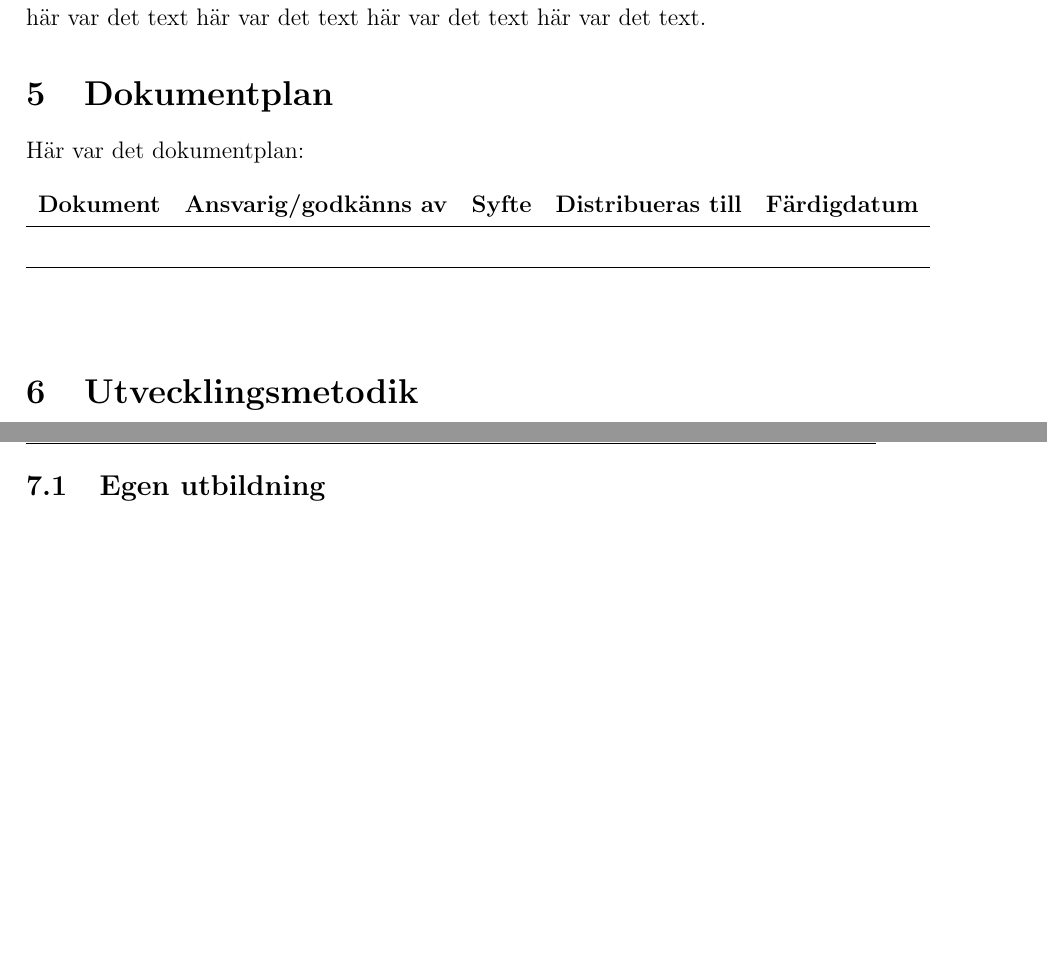
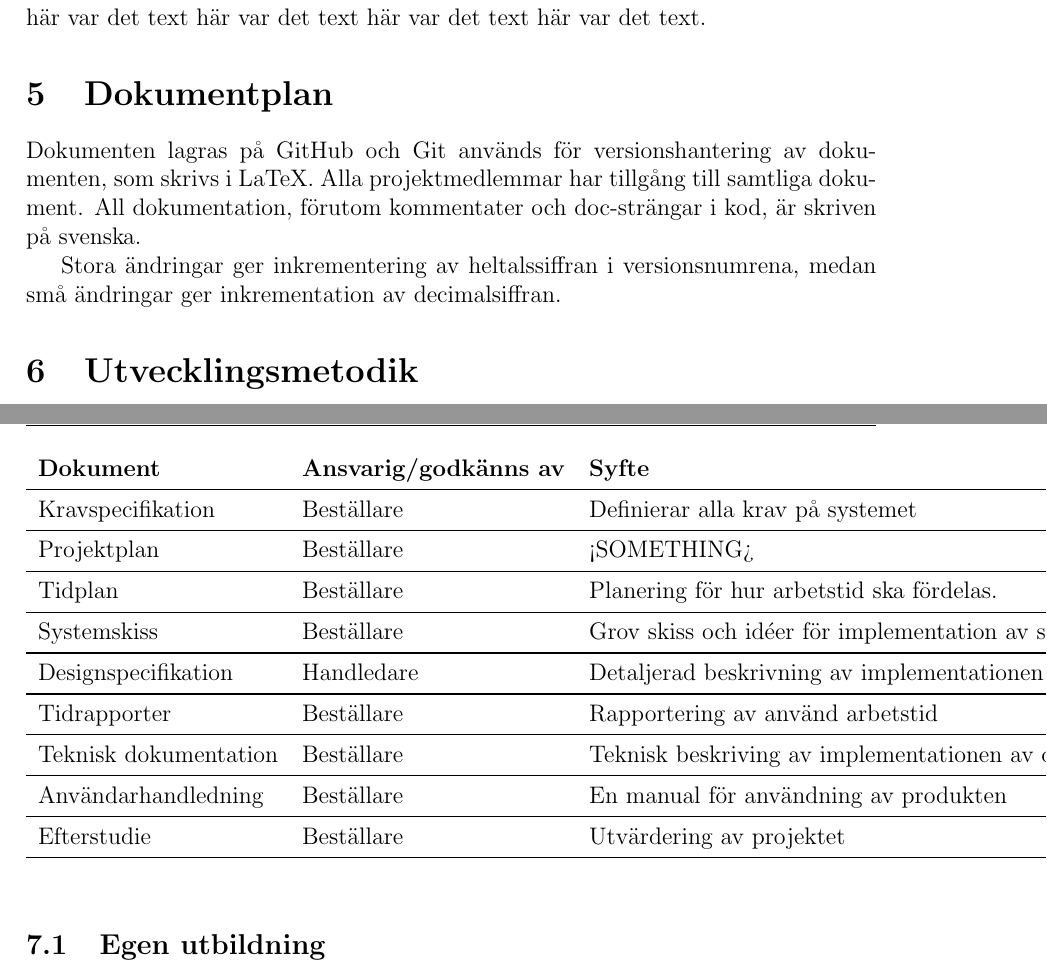
Before and after one commit to TheZoq2/LiTHe-Hex, a LaTeX document (documents/Projektplan/projektplan.tex): two parts of pages 8 and 9 of 11, joined at a grey line, cut so that both start at the same text, the shorter picture padded with empty space. Compiled offline with pdfLaTeX.

Commit message:
Wrote some sections

```diff
--- a/documents/Projektplan/projektplan.tex
+++ b/documents/Projektplan/projektplan.tex
@@ -207,13 +207,49 @@
 
 
 	\section{Dokumentplan}
-	Här var det dokumentplan:
+    Dokumenten lagras på GitHub och Git används för versionshantering av
+    dokumenten, som skrivs i LaTeX. Alla projektmedlemmar har tillgång till
+    samtliga dokument. All dokumentation, förutom kommentater och doc-strängar
+    i kod, är skriven på svenska.
 
+    Stora ändringar ger inkrementering av heltalssiffran i versionsnumrena,
+    medan små ändringar ger inkrementation av decimalsiffran.
+
+    % FIXME kontrollera ansvarig och sånt
+    % TODO lägg till eventuella fler interna dokument
 	\begin{table}[h]
 		\begin{center}
 			\begin{tabular}[pos]{ l l l l l }
 				\textbf{Dokument} & \textbf{Ansvarig/godkänns av} & \textbf{Syfte} & \textbf{Distribueras till} & \textbf{Färdigdatum} \\ \midrule
-				& & & & \\ \midrule
+
+				Kravspecifikation & Beställare & Definierar alla krav på
+                systemet & Beställare & 2016--09--13 \\ \midrule
+
+                Projektplan & Beställare & <SOMETHING> & Beställare &
+                2016--09--29 \\ \midrule
+
+				Tidplan & Beställare & Planering för hur arbetstid ska
+                fördelas. & Beställare & 2016--09--29  \\ \midrule
+
+				Systemskiss & Beställare & Grov skiss och idéer för
+                implementation av systemet & Beställare & 2016--09--29 \\ \midrule
+
+				Designspecifikation & Handledare & Detaljerad beskrivning av
+                implementationen av systemet. & Handledare & 2016--11--04 \\ \midrule
+
+				Tidrapporter & Beställare & Rapportering av använd arbetstid &
+                Beställare & nån gång %TODO WHEN???
+                \\ \midrule
+
+				Teknisk dokumentation & Beställare & Teknisk beskriving av
+                implementationen av den färdiga produkten. & Beställare &
+                2016--12--17 \\ \midrule
+
+				Användarhandledning & Beställare & En manual för användning av
+                produkten & Beställare & 2016--12--17 \\ \midrule
+
+				Efterstudie & Beställare & Utvärdering av projektet &
+                Beställare & 2016--12--22  \\ \midrule
 			\end{tabular}
 		\end{center}
 	\end{table}
```
